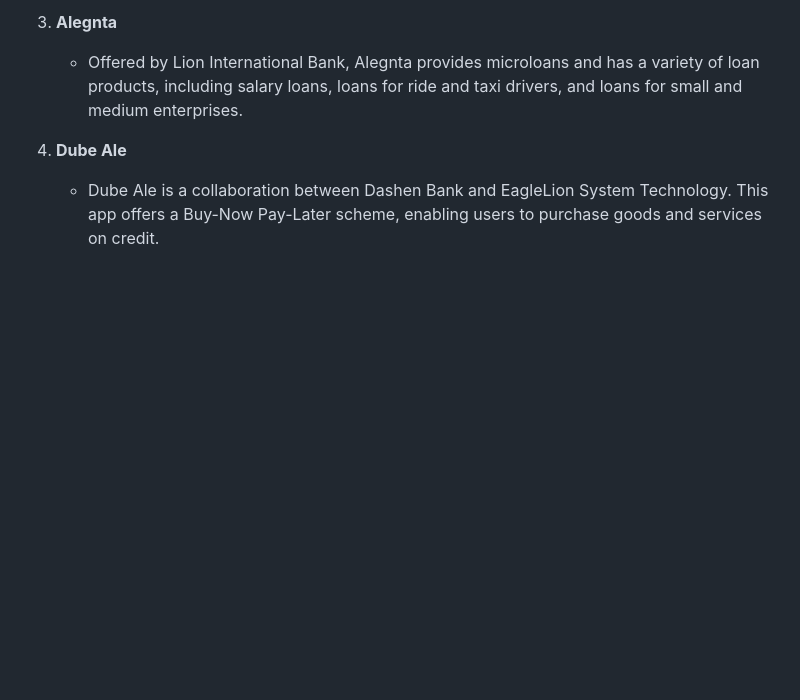
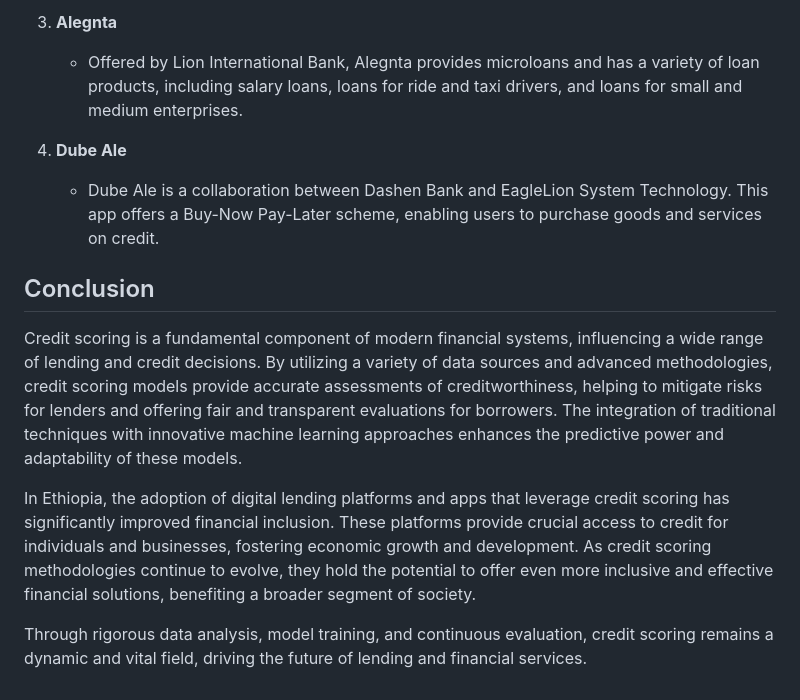
Before and after one commit to dagiteferi/Credit-scoring-model, a Markdown page: docs/credit_scoring.md, the part around the change. Rendered like a GitHub page; blank space fills up the shorter version.

```diff
--- a/docs/credit_scoring.md
+++ b/docs/credit_scoring.md
@@ -166,3 +166,11 @@ Interpretability is the degree to which a human can understand the cause of a de
 
 4. **Dube Ale**
    - Dube Ale is a collaboration between Dashen Bank and EagleLion System Technology. This app offers a Buy-Now Pay-Later scheme, enabling users to purchase goods and services on credit.
+
+## Conclusion
+
+Credit scoring is a fundamental component of modern financial systems, influencing a wide range of lending and credit decisions. By utilizing a variety of data sources and advanced methodologies, credit scoring models provide accurate assessments of creditworthiness, helping to mitigate risks for lenders and offering fair and transparent evaluations for borrowers. The integration of traditional techniques with innovative machine learning approaches enhances the predictive power and adaptability of these models.
+
+In Ethiopia, the adoption of digital lending platforms and apps that leverage credit scoring has significantly improved financial inclusion. These platforms provide crucial access to credit for individuals and businesses, fostering economic growth and development. As credit scoring methodologies continue to evolve, they hold the potential to offer even more inclusive and effective financial solutions, benefiting a broader segment of society.
+
+Through rigorous data analysis, model training, and continuous evaluation, credit scoring remains a dynamic and vital field, driving the future of lending and financial services.
```
